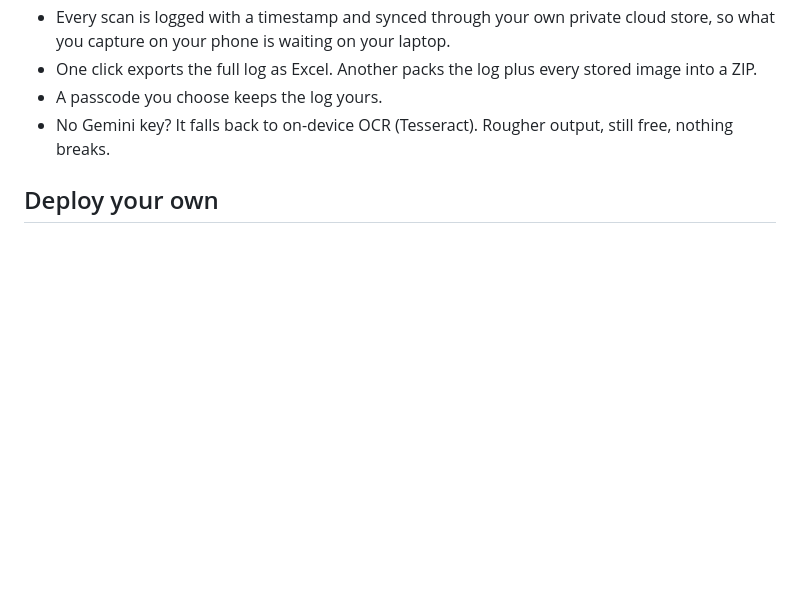
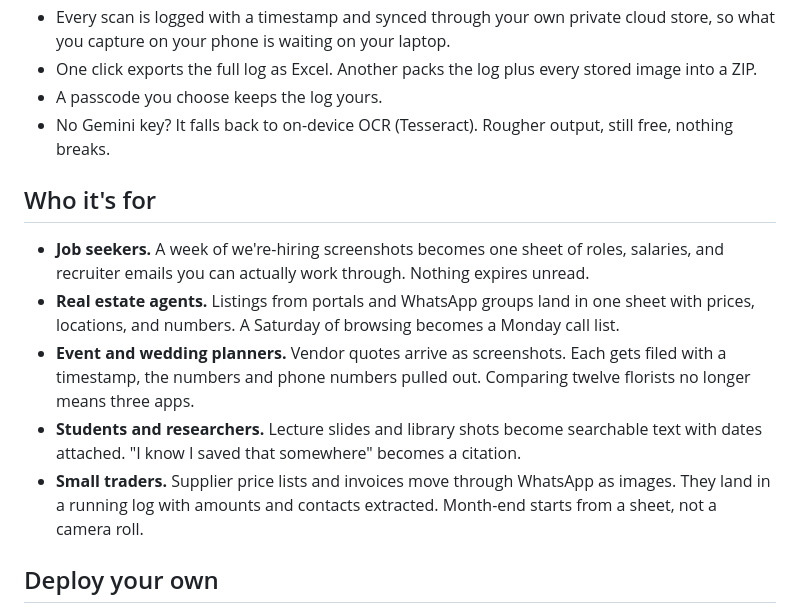
Before and after one commit to zaireeeeen/snaplog, a Markdown page: README.md, the part around the change. GitHub-like rendering; blank space fills up the shorter version.

Commit message:
README: who it's for — 5 industry use cases
Co-Authored-By: Claude Fable 5 <noreply@anthropic.com>

```diff
--- a/README.md
+++ b/README.md
@@ -14,6 +14,14 @@ I built it in a day because my camera roll was where important details went to d
 - One click exports the full log as Excel. Another packs the log plus every stored image into a ZIP.
 - A passcode you choose keeps the log yours.
 - No Gemini key? It falls back to on-device OCR (Tesseract). Rougher output, still free, nothing breaks.
+
+## Who it's for
+
+- **Job seekers.** A week of we're-hiring screenshots becomes one sheet of roles, salaries, and recruiter emails you can actually work through. Nothing expires unread.
+- **Real estate agents.** Listings from portals and WhatsApp groups land in one sheet with prices, locations, and numbers. A Saturday of browsing becomes a Monday call list.
+- **Event and wedding planners.** Vendor quotes arrive as screenshots. Each gets filed with a timestamp, the numbers and phone numbers pulled out. Comparing twelve florists no longer means three apps.
+- **Students and researchers.** Lecture slides and library shots become searchable text with dates attached. "I know I saved that somewhere" becomes a citation.
+- **Small traders.** Supplier price lists and invoices move through WhatsApp as images. They land in a running log with amounts and contacts extracted. Month-end starts from a sheet, not a camera roll.
 
 ## Deploy your own
 
```
